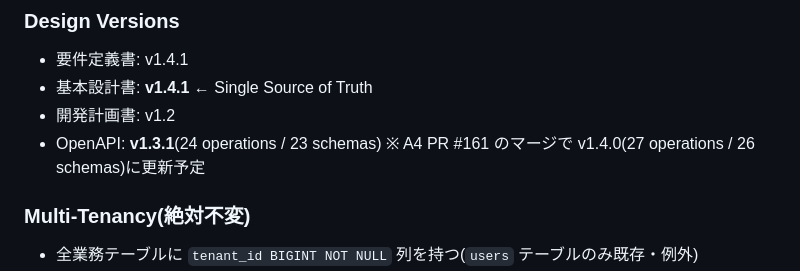
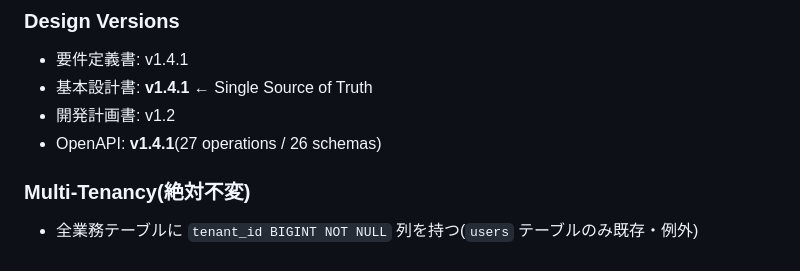
Before and after one commit to win2cot/tasks-webapi, a Markdown page: .claude/CLAUDE.md, the part around one of its changes. Drawn GitHub-style.

Commit message:
chore(claude): CLAUDE.md の OpenAPI 行を v1.4.1 (27/26) に確定 + 末尾 NUL バイト除去 (#171)

```diff
--- a/.claude/CLAUDE.md
+++ b/.claude/CLAUDE.md
@@ -75,7 +75,7 @@ GitHub Actions (`cicd.yml`) runs `./gradlew check` on every push and PR, publish
 - 要件定義書: v1.4.1
 - 基本設計書: **v1.4.1** ← Single Source of Truth
 - 開発計画書: v1.2
-- OpenAPI: **v1.3.1**(24 operations / 23 schemas) ※ A4 PR #161 のマージで v1.4.0(27 operations / 26 schemas)に更新予定
+- OpenAPI: **v1.4.1**(27 operations / 26 schemas)
 
 ### Multi-Tenancy(絶対不変)
 
```
Also changed, not shown: other parts of .claude/CLAUDE.md (+0 -1 lines).
